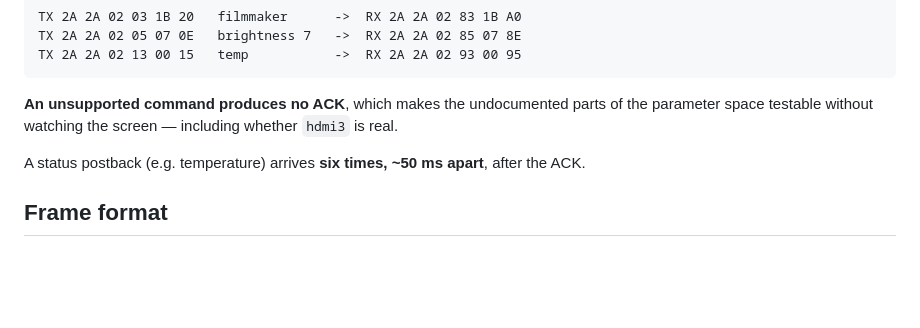
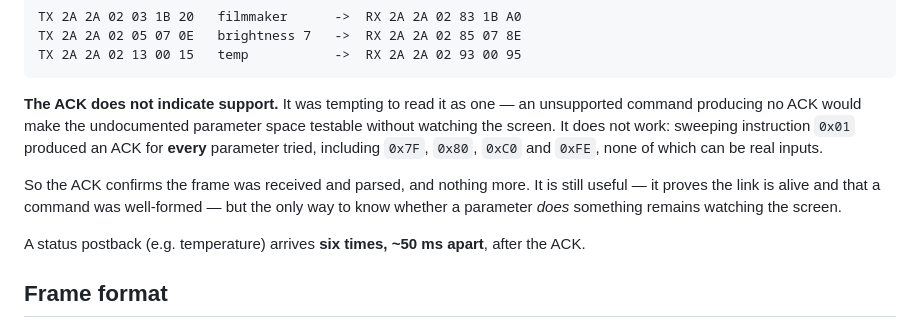
Before and after one commit to digunderground/titan-bridge, a Markdown page: docs/06-command-reference.md, the part around the change. GitHub-like rendering; blank space fills up the shorter version.

````diff
--- a/docs/06-command-reference.md
+++ b/docs/06-command-reference.md
@@ -34,9 +34,16 @@ TX 2A 2A 02 05 07 0E   brightness 7   ->  RX 2A 2A 02 85 07 8E
 TX 2A 2A 02 13 00 15   temp           ->  RX 2A 2A 02 93 00 95
 ```
 
-**An unsupported command produces no ACK**, which makes the undocumented parts
-of the parameter space testable without watching the screen — including whether
-`hdmi3` is real.
+**The ACK does not indicate support.** It was tempting to read it as one — an
+unsupported command producing no ACK would make the undocumented parameter
+space testable without watching the screen. It does not work: sweeping
+instruction `0x01` produced an ACK for **every** parameter tried, including
+`0x7F`, `0x80`, `0xC0` and `0xFE`, none of which can be real inputs.
+
+So the ACK confirms the frame was received and parsed, and nothing more. It is
+still useful — it proves the link is alive and that a command was well-formed —
+but the only way to know whether a parameter *does* something remains watching
+the screen.
 
 A status postback (e.g. temperature) arrives **six times, ~50 ms apart**, after
 the ACK.
````
Also changed, not shown: logs/TEST-LOG.md (+9 -3 lines).
